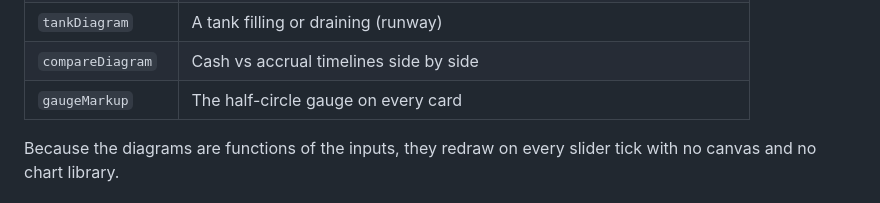
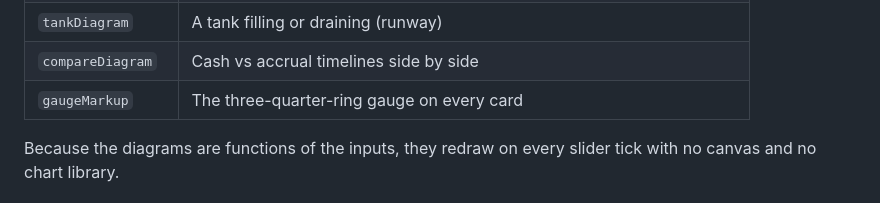
Before and after one commit to 4pfanas/cash-mechanics, a Markdown page: README.md, the part around the change. Rendered like a GitHub page.

Commit message:
Correct README details

```diff
--- a/README.md
+++ b/README.md
@@ -109,7 +109,7 @@ Each metric is one JavaScript object:
 | `stockCompare` | Two stacked bars with a delta bracket |
 | `tankDiagram` | A tank filling or draining (runway) |
 | `compareDiagram` | Cash vs accrual timelines side by side |
-| `gaugeMarkup` | The half-circle gauge on every card |
+| `gaugeMarkup` | The three-quarter-ring gauge on every card |
 
 Because the diagrams are functions of the inputs, they redraw on every slider tick with no canvas and no chart library.
 
```
